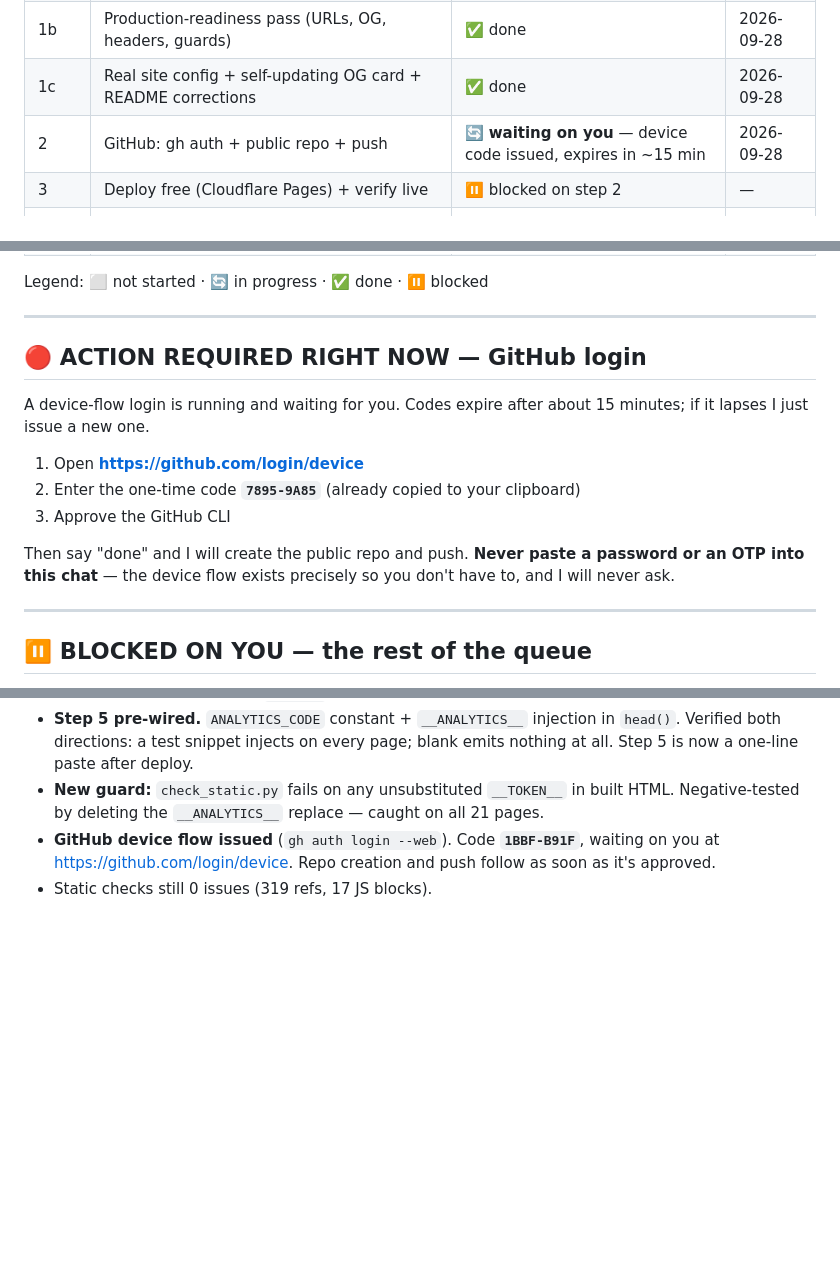
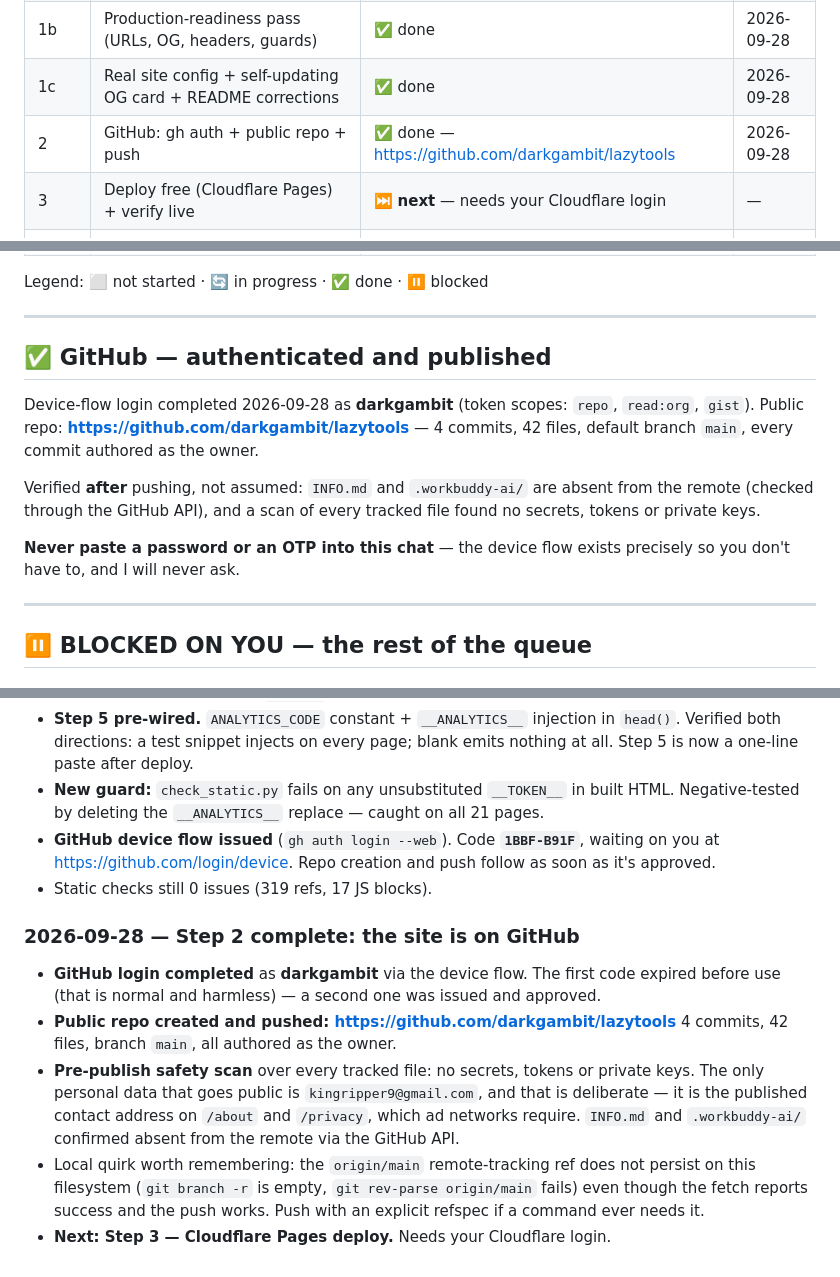
Before and after one commit to darkgambit/lazytools, a Markdown page: PROGRESS.md, 3 parts joined by grey strips. Drawn GitHub-style; blank space fills up the shorter version.

Commit message:
Step 2 complete: site published to GitHub
Device-flow login completed as darkgambit; public repo created and pushed.
Records the pre-publish safety scan (no secrets in tracked files; the only
personal data is the deliberately-published contact email on /about and
/privacy) and the local quirk where the origin/main remote-tracking ref does
not persist even though fetch and push both succeed.

```diff
--- a/PROGRESS.md
+++ b/PROGRESS.md
@@ -8,8 +8,8 @@ Started: 2026-09-28 · Hosting target: $0/month · Owner: see `INFO.md` (git-ign
 | 1 | Finalize site — build, verify, git init, v1 commit | ✅ done | 2026-09-28 |
 | 1b | Production-readiness pass (URLs, OG, headers, guards) | ✅ done | 2026-09-28 |
 | 1c | Real site config + self-updating OG card + README corrections | ✅ done | 2026-09-28 |
-| 2 | GitHub: gh auth + public repo + push | 🔄 **waiting on you** — device code issued, expires in ~15 min | 2026-09-28 |
-| 3 | Deploy free (Cloudflare Pages) + verify live | ⏸ blocked on step 2 | — |
+| 2 | GitHub: gh auth + public repo + push | ✅ done — https://github.com/darkgambit/lazytools | 2026-09-28 |
+| 3 | Deploy free (Cloudflare Pages) + verify live | ⏭ **next** — needs your Cloudflare login | — |
 | 4 | Google Search Console + Bing + sitemap | ⏸ blocked on step 3 | — |
 | 5 | Analytics — Cloudflare Web Analytics; build plumbing **done**, snippet pending deploy | 🔄 half done | 2026-09-28 |
 | 6 | Adsterra ad units + ads.txt | ⏸ blocked on step 3 | — |
@@ -21,17 +21,18 @@ Legend: ⬜ not started · 🔄 in progress · ✅ done · ⏸ blocked
 
 ---
 
-## 🔴 ACTION REQUIRED RIGHT NOW — GitHub login
+## ✅ GitHub — authenticated and published
 
-A device-flow login is running and waiting for you. Codes expire after about 15 minutes; if it
-lapses I just issue a new one.
+Device-flow login completed 2026-09-28 as **darkgambit** (token scopes: `repo`, `read:org`,
+`gist`). Public repo: **https://github.com/darkgambit/lazytools** — 4 commits, 42 files,
+default branch `main`, every commit authored as the owner.
 
-1. Open **https://github.com/login/device**
-2. Enter the one-time code **`7895-9A85`** (already copied to your clipboard)
-3. Approve the GitHub CLI
+Verified **after** pushing, not assumed: `INFO.md` and `.workbuddy-ai/` are absent from the
+remote (checked through the GitHub API), and a scan of every tracked file found no secrets,
+tokens or private keys.
 
-Then say "done" and I will create the public repo and push. **Never paste a password or an OTP
-into this chat** — the device flow exists precisely so you don't have to, and I will never ask.
+**Never paste a password or an OTP into this chat** — the device flow exists precisely so you
+don't have to, and I will never ask.
 
 ---
 
@@ -416,3 +417,17 @@ has not.
 - **GitHub device flow issued** (`gh auth login --web`). Code **`1BBF-B91F`**, waiting on you at
   https://github.com/login/device. Repo creation and push follow as soon as it's approved.
 - Static checks still 0 issues (319 refs, 17 JS blocks).
+
+### 2026-09-28 — Step 2 complete: the site is on GitHub
+- **GitHub login completed** as **darkgambit** via the device flow. The first code expired before
+  use (that is normal and harmless) — a second one was issued and approved.
+- **Public repo created and pushed: https://github.com/darkgambit/lazytools**
+  4 commits, 42 files, branch `main`, all authored as the owner.
+- **Pre-publish safety scan** over every tracked file: no secrets, tokens or private keys. The
+  only personal data that goes public is `kingripper9@gmail.com`, and that is deliberate — it is
+  the published contact address on `/about` and `/privacy`, which ad networks require.
+  `INFO.md` and `.workbuddy-ai/` confirmed absent from the remote via the GitHub API.
+- Local quirk worth remembering: the `origin/main` remote-tracking ref does not persist on this
+  filesystem (`git branch -r` is empty, `git rev-parse origin/main` fails) even though the fetch
+  reports success and the push works. Push with an explicit refspec if a command ever needs it.
+- **Next: Step 3 — Cloudflare Pages deploy.** Needs your Cloudflare login.
```
